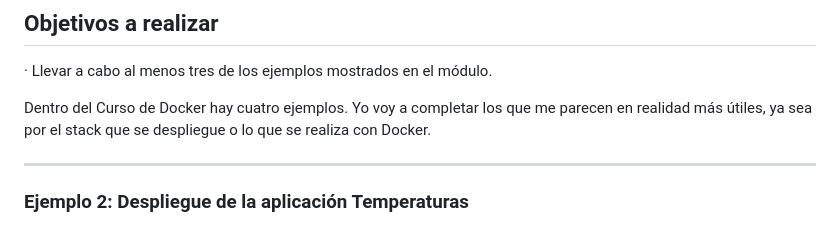
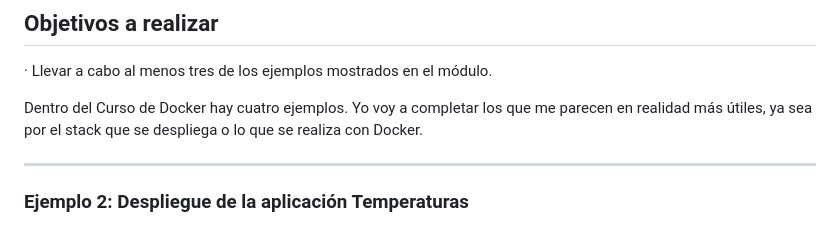
Before and after one commit to Rdrgz24/SRI_2ASIR, a Markdown page: TEMA_3_DOCKER/Actividad_4_Almacenamiento_Y_Redes/README.md, the part around the change. Rendered like a GitHub page.

Commit message:
Fix formatting in README.md for clarity

```diff
--- a/TEMA_3_DOCKER/Actividad_4_Almacenamiento_Y_Redes/README.md
+++ b/TEMA_3_DOCKER/Actividad_4_Almacenamiento_Y_Redes/README.md
@@ -4,7 +4,7 @@
 
  · Llevar a cabo al menos tres de los ejemplos mostrados en el módulo.
 
-Dentro del Curso de Docker hay cuatro ejemplos. Yo voy a completar los que me parecen en realidad más útiles, ya sea por el stack que se despliegue o lo que se realiza con Docker.
+Dentro del Curso de Docker hay cuatro ejemplos. Yo voy a completar los que me parecen en realidad más útiles, ya sea por el stack que se despliega o lo que se realiza con Docker.
 
 ------------------------------------------------------------------------------------------------------------------------------------------------------------------------------------------------------------------------------
 
```
